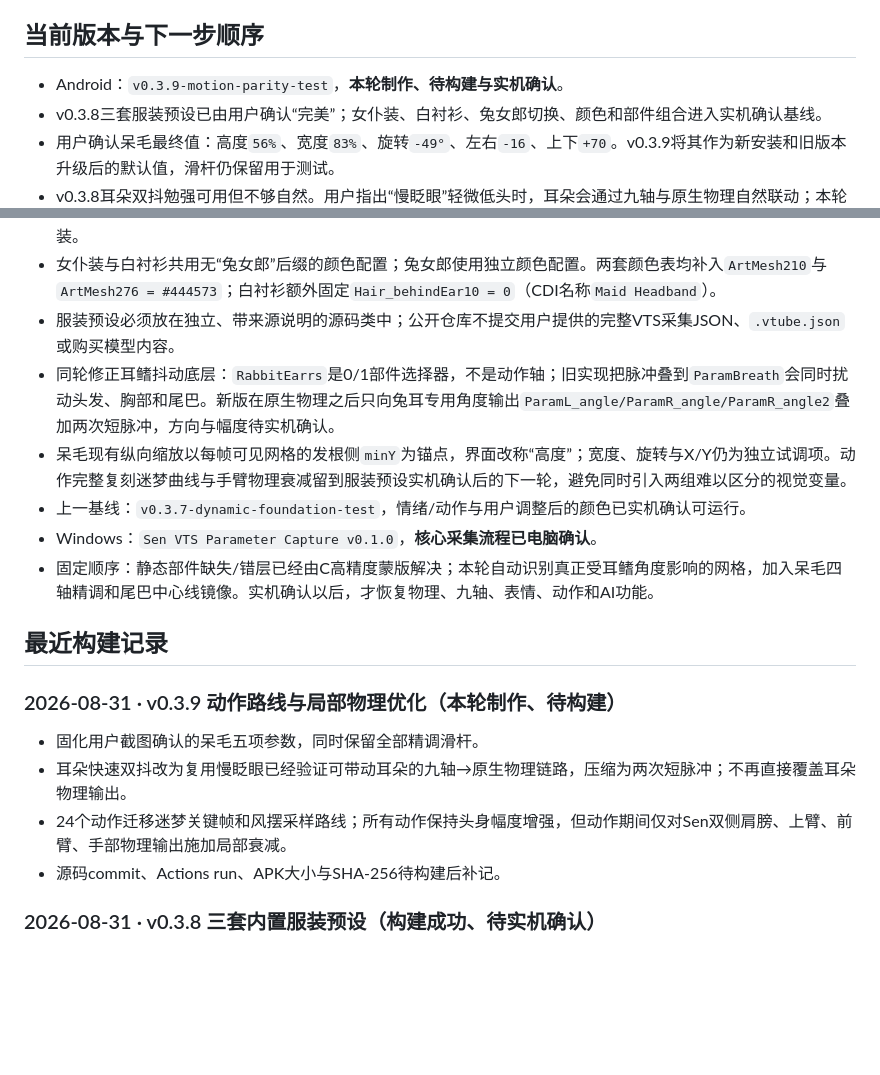
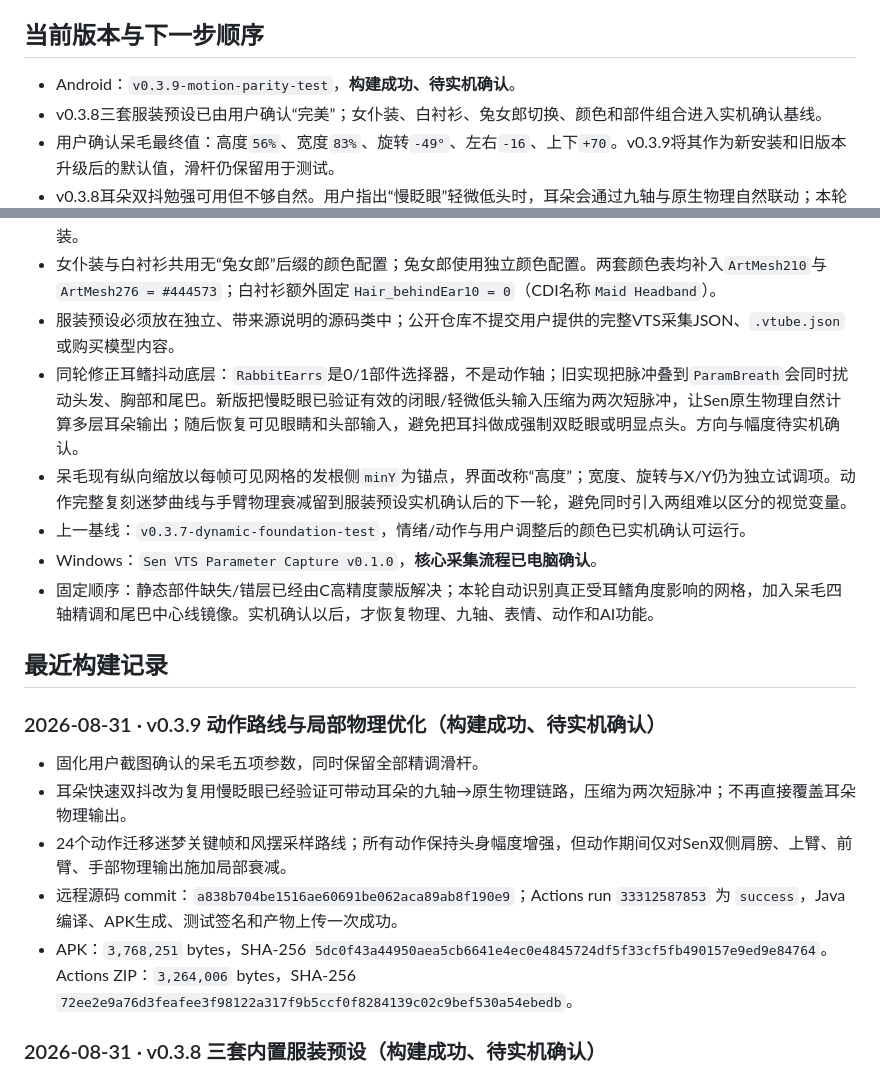
Before and after one commit to catkiss62/Sen-Live2D-Companion-Android, a Markdown page: docs/SEN_TASK_LEDGER.md, 2 parts joined by grey strips. Drawn GitHub-style; blank space fills up the shorter version.

Commit message:
docs: record v0.3.9 build result

```diff
--- a/docs/SEN_TASK_LEDGER.md
+++ b/docs/SEN_TASK_LEDGER.md
@@ -20,7 +20,7 @@ Sen 的长期静态错层已由C高精度蒙版解决，v0.3.7也已恢复原生
 
 ## 当前版本与下一步顺序
 
-- Android：`v0.3.9-motion-parity-test`，**本轮制作、待构建与实机确认**。
+- Android：`v0.3.9-motion-parity-test`，**构建成功、待实机确认**。
 - v0.3.8三套服装预设已由用户确认“完美”；女仆装、白衬衫、兔女郎切换、颜色和部件组合进入实机确认基线。
 - 用户确认呆毛最终值：高度`56%`、宽度`83%`、旋转`-49°`、左右`-16`、上下`+70`。v0.3.9将其作为新安装和旧版本升级后的默认值，滑杆仍保留用于测试。
 - v0.3.8耳朵双抖勉强可用但不够自然。用户指出“慢眨眼”轻微低头时，耳朵会通过九轴与原生物理自然联动；本轮改用两次快速短促的头部九轴脉冲驱动物理，删除对`ParamL_angle/ParamR_angle/ParamR_angle2`最终输出的硬叠加。
@@ -29,7 +29,7 @@ Sen 的长期静态错层已由C高精度蒙版解决，v0.3.7也已恢复原生
 - 本轮优先把用户提供的三份VTS采集结果整理为代码内置服装预设：女仆装、白衬衫、兔女郎。只提取服装选择、部件开关、袜子透明度/亮度和逐ArtMesh颜色，禁止把581项中的九轴、眼球、手臂、呼吸与物理瞬时值写入服装。
 - 女仆装与白衬衫共用无“兔女郎”后缀的颜色配置；兔女郎使用独立颜色配置。两套颜色表均补入`ArtMesh210`与`ArtMesh276 = #444573`；白衬衫额外固定`Hair_behindEar10 = 0`（CDI名称`Maid Headband`）。
 - 服装预设必须放在独立、带来源说明的源码类中；公开仓库不提交用户提供的完整VTS采集JSON、`.vtube.json`或购买模型内容。
-- 同轮修正耳鳍抖动底层：`RabbitEarrs`是0/1部件选择器，不是动作轴；旧实现把脉冲叠到`ParamBreath`会同时扰动头发、胸部和尾巴。新版在原生物理之后只向兔耳专用角度输出`ParamL_angle/ParamR_angle/ParamR_angle2`叠加两次短脉冲，方向与幅度待实机确认。
+- 同轮修正耳鳍抖动底层：`RabbitEarrs`是0/1部件选择器，不是动作轴；旧实现把脉冲叠到`ParamBreath`会同时扰动头发、胸部和尾巴。新版把慢眨眼已验证有效的闭眼/轻微低头输入压缩为两次短脉冲，让Sen原生物理自然计算多层耳朵输出；随后恢复可见眼睛和头部输入，避免把耳抖做成强制双眨眼或明显点头。方向与幅度待实机确认。
 - 呆毛现有纵向缩放以每帧可见网格的发根侧`minY`为锚点，界面改称“高度”；宽度、旋转与X/Y仍为独立试调项。动作完整复刻迷梦曲线与手臂物理衰减留到服装预设实机确认后的下一轮，避免同时引入两组难以区分的视觉变量。
 - 上一基线：`v0.3.7-dynamic-foundation-test`，情绪/动作与用户调整后的颜色已实机确认可运行。
 - Windows：`Sen VTS Parameter Capture v0.1.0`，**核心采集流程已电脑确认**。
@@ -37,12 +37,13 @@ Sen 的长期静态错层已由C高精度蒙版解决，v0.3.7也已恢复原生
 
 ## 最近构建记录
 
-### 2026-08-31 · v0.3.9 动作路线与局部物理优化（本轮制作、待构建）
+### 2026-08-31 · v0.3.9 动作路线与局部物理优化（构建成功、待实机确认）
 
 - 固化用户截图确认的呆毛五项参数，同时保留全部精调滑杆。
 - 耳朵快速双抖改为复用慢眨眼已经验证可带动耳朵的九轴→原生物理链路，压缩为两次短脉冲；不再直接覆盖耳朵物理输出。
 - 24个动作迁移迷梦关键帧和风摆采样路线；所有动作保持头身幅度增强，但动作期间仅对Sen双侧肩膀、上臂、前臂、手部物理输出施加局部衰减。
-- 源码commit、Actions run、APK大小与SHA-256待构建后补记。
+- 远程源码 commit：`a838b704be1516ae60691be062aca89ab8f190e9`；Actions run `33312587853` 为 `success`，Java编译、APK生成、测试签名和产物上传一次成功。
+- APK：`3,768,251` bytes，SHA-256 `5dc0f43a44950aea5cb6641e4ec0e4845724df5f33cf5fb490157e9ed9e84764`。Actions ZIP：`3,264,006` bytes，SHA-256 `72ee2e9a76d3feafee3f98122a317f9b5ccf0f8284139c02c9bef530a54ebedb`。
 
 ### 2026-08-31 · v0.3.8 三套内置服装预设（构建成功、待实机确认）
 
```
